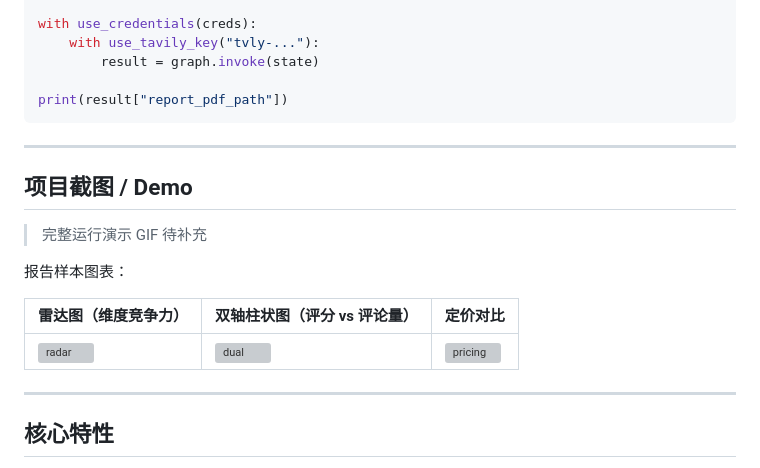
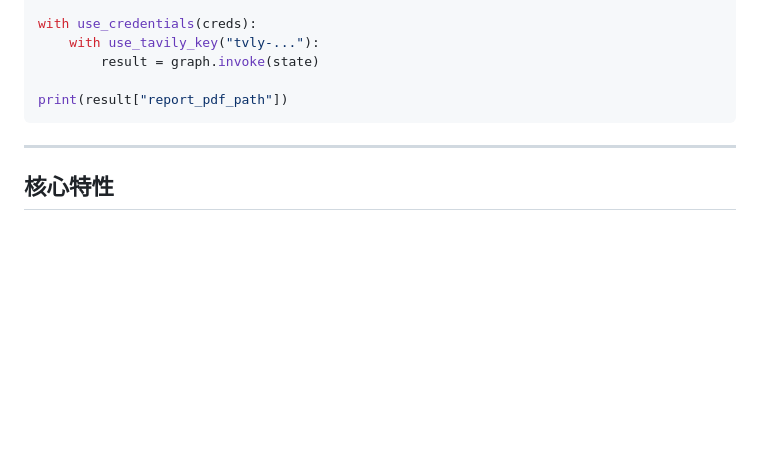
Before and after one commit to StooneJam/Dreamcode, a Markdown page: README.md, the part around the change. Rendered like a GitHub page; blank space fills up the shorter version; grey boxes are pictures that could not be loaded.

```diff
--- a/README.md
+++ b/README.md
@@ -151,18 +151,6 @@ print(result["report_pdf_path"])
 
 ---
 
-## 项目截图 / Demo
-
-> 完整运行演示 GIF 待补充
-
-报告样本图表：
-
-| 雷达图（维度竞争力） | 双轴柱状图（评分 vs 评论量） | 定价对比 |
-|---|---|---|
-| ![radar](output/charts/dimension_radar.png) | ![dual](output/charts/rating_review_dual_axis.png) | ![pricing](output/charts/pricing_compare.png) |
-
----
-
 ## 核心特性
 
 - **四 Agent 流水线**：PM 制定计划 → Collector 联网深采集 → Insight 情感分析 → Reporter 生成报告，全程 LangGraph 自动编排
```
